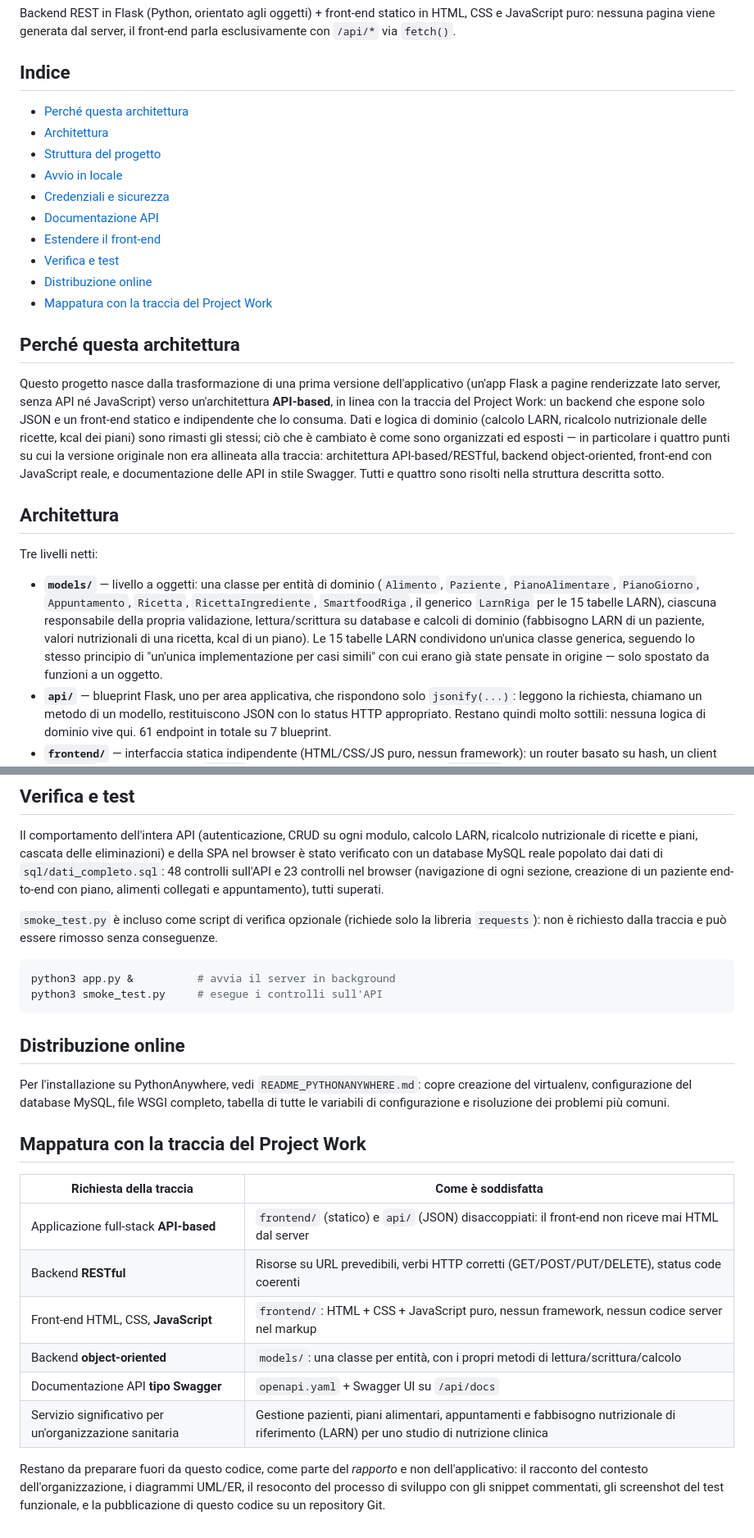
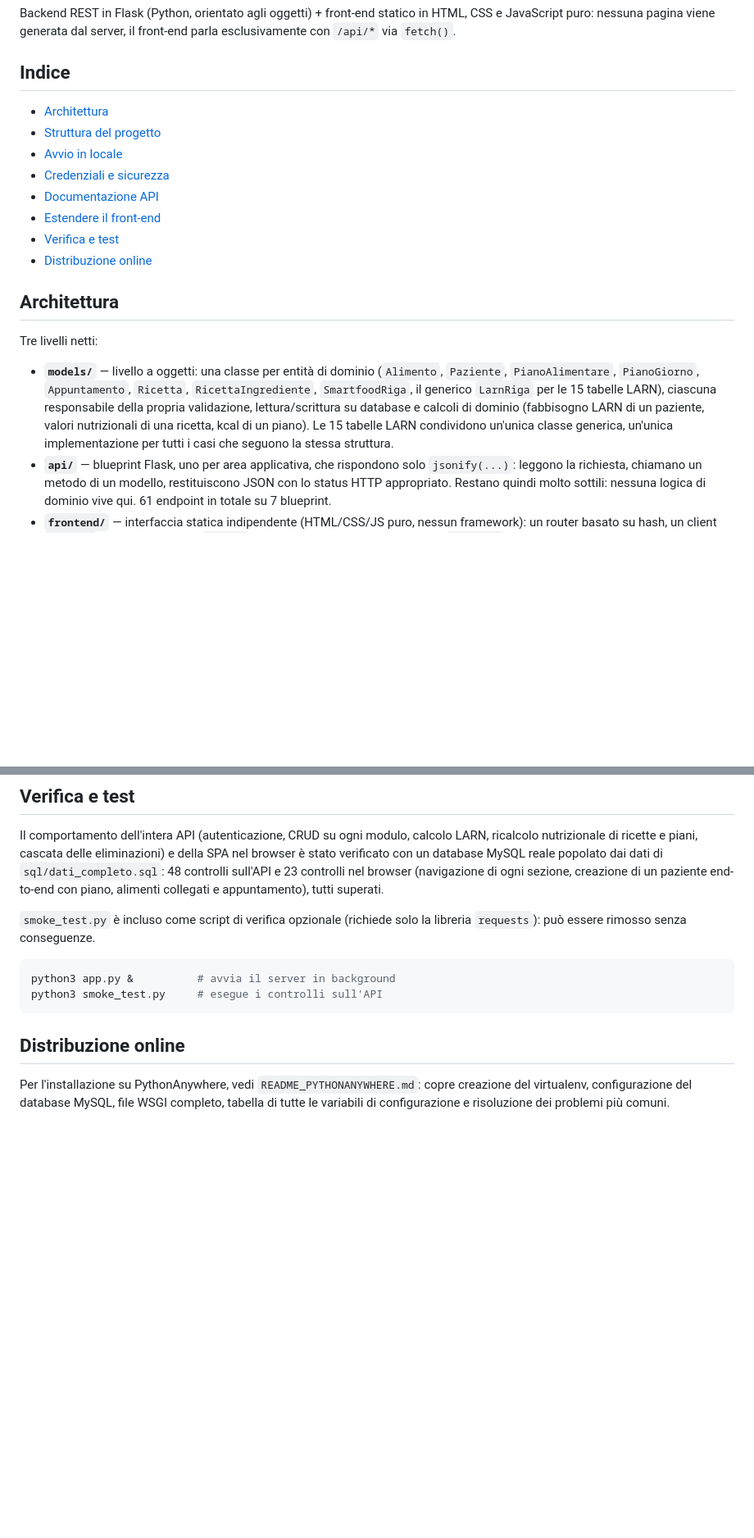
Before and after one commit to domenicosparagna/alimenti_api, a Markdown page: README.md, 2 parts joined by grey strips. Shown at 82% size. Rendered like a GitHub page; blank space fills up the shorter version.

Commit message:
nuovo readme.md

````diff
--- a/README.md
+++ b/README.md
@@ -11,7 +11,6 @@ il front-end parla esclusivamente con `/api/*` via `fetch()`.
 
 ## Indice
 
-- [Perché questa architettura](#perché-questa-architettura)
 - [Architettura](#architettura)
 - [Struttura del progetto](#struttura-del-progetto)
 - [Avvio in locale](#avvio-in-locale)
@@ -20,21 +19,6 @@ il front-end parla esclusivamente con `/api/*` via `fetch()`.
 - [Estendere il front-end](#estendere-il-front-end)
 - [Verifica e test](#verifica-e-test)
 - [Distribuzione online](#distribuzione-online)
-- [Mappatura con la traccia del Project Work](#mappatura-con-la-traccia-del-project-work)
-
-## Perché questa architettura
-
-Questo progetto nasce dalla trasformazione di una prima versione
-dell'applicativo (un'app Flask a pagine renderizzate lato server, senza
-API né JavaScript) verso un'architettura **API-based**, in linea con la
-traccia del Project Work: un backend che espone solo JSON e un front-end
-statico e indipendente che lo consuma. Dati e logica di dominio (calcolo
-LARN, ricalcolo nutrizionale delle ricette, kcal dei piani) sono rimasti
-gli stessi; ciò che è cambiato è come sono organizzati ed esposti — in
-particolare i quattro punti su cui la versione originale non era allineata
-alla traccia: architettura API-based/RESTful, backend object-oriented,
-front-end con JavaScript reale, e documentazione delle API in stile
-Swagger. Tutti e quattro sono risolti nella struttura descritta sotto.
 
 ## Architettura
 
@@ -46,9 +30,8 @@ Tre livelli netti:
   per le 15 tabelle LARN), ciascuna responsabile della propria validazione,
   lettura/scrittura su database e calcoli di dominio (fabbisogno LARN di un
   paziente, valori nutrizionali di una ricetta, kcal di un piano). Le 15
-  tabelle LARN condividono un'unica classe generica, seguendo lo stesso
-  principio di "un'unica implementazione per casi simili" con cui erano
-  già state pensate in origine — solo spostato da funzioni a un oggetto.
+  tabelle LARN condividono un'unica classe generica, un'unica
+  implementazione per tutti i casi che seguono la stessa struttura.
 - **`api/`** — blueprint Flask, uno per area applicativa, che rispondono
   solo `jsonify(...)`: leggono la richiesta, chiamano un metodo di un
   modello, restituiscono JSON con lo status HTTP appropriato. Restano
@@ -155,8 +138,7 @@ creazione di un paziente end-to-end con piano, alimenti collegati e
 appuntamento), tutti superati.
 
 `smoke_test.py` è incluso come script di verifica opzionale (richiede solo
-la libreria `requests`): non è richiesto dalla traccia e può essere
-rimosso senza conseguenze.
+la libreria `requests`): può essere rimosso senza conseguenze.
 
 ```bash
 python3 app.py &          # avvia il server in background
@@ -169,20 +151,3 @@ Per l'installazione su PythonAnywhere, vedi `README_PYTHONANYWHERE.md`:
 copre creazione del virtualenv, configurazione del database MySQL, file
 WSGI completo, tabella di tutte le variabili di configurazione e
 risoluzione dei problemi più comuni.
-
-## Mappatura con la traccia del Project Work
-
-| Richiesta della traccia | Come è soddisfatta |
-|---|---|
-| Applicazione full-stack **API-based** | `frontend/` (statico) e `api/` (JSON) disaccoppiati: il front-end non riceve mai HTML dal server |
-| Backend **RESTful** | Risorse su URL prevedibili, verbi HTTP corretti (GET/POST/PUT/DELETE), status code coerenti |
-| Front-end HTML, CSS, **JavaScript** | `frontend/`: HTML + CSS + JavaScript puro, nessun framework, nessun codice server nel markup |
-| Backend **object-oriented** | `models/`: una classe per entità, con i propri metodi di lettura/scrittura/calcolo |
-| Documentazione API **tipo Swagger** | `openapi.yaml` + Swagger UI su `/api/docs` |
-| Servizio significativo per un'organizzazione sanitaria | Gestione pazienti, piani alimentari, appuntamenti e fabbisogno nutrizionale di riferimento (LARN) per uno studio di nutrizione clinica |
-
-Restano da preparare fuori da questo codice, come parte del *rapporto* e
-non dell'applicativo: il racconto del contesto dell'organizzazione, i
-diagrammi UML/ER, il resoconto del processo di sviluppo con gli snippet
-commentati, gli screenshot del test funzionale, e la pubblicazione di
-questo codice su un repository Git.
````
